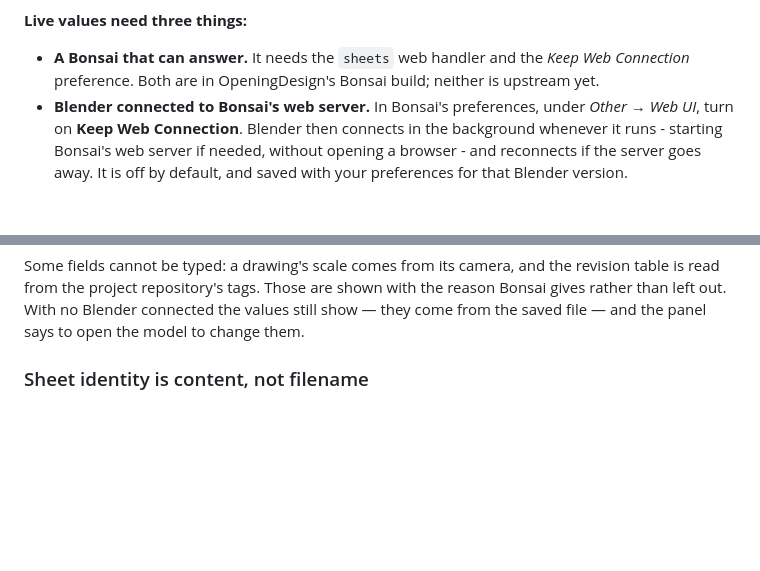
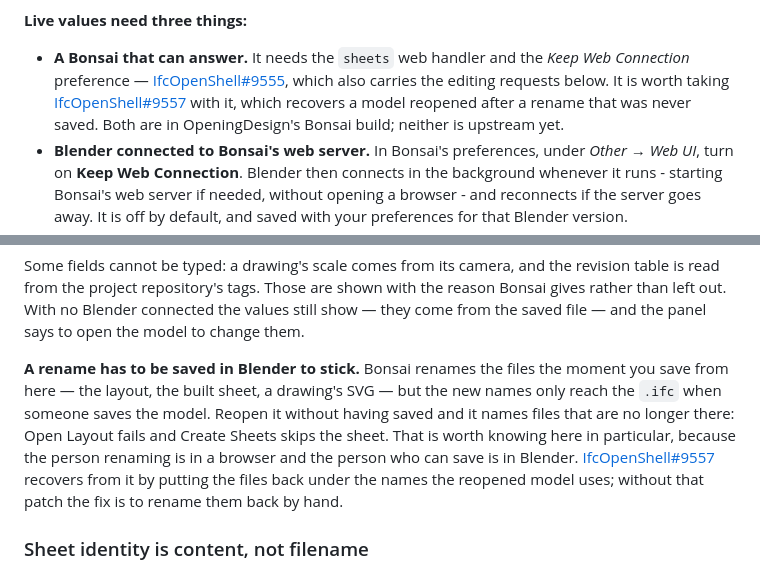
Before and after one commit to OpeningDesign/SketchSpace, a Markdown page: README.md, 2 parts joined by grey strips. GitHub-like rendering; blank space fills up the shorter version.

Commit message:
docs: say that a rename made from SketchSpace has to be saved in Blender
Bonsai renames the layout, the built sheet and a drawing's SVG the moment an
edit is applied, while the new names reach the .ifc only when someone saves the
model. Reopen it unsaved and it names files that are not there.

Editing values from the sheet makes that likely rather than careless: the person
renaming is in a browser and the person who can save is in Blender. Both the
requirements list and the editing section now say so, and point at the upstream
PRs - IfcOpenShell#9555 for the API this needs, #9557 for recovering a model
reopened after a rename that was never saved.

Co-Authored-By: Claude Opus 5 <noreply@anthropic.com>

```diff
--- a/README.md
+++ b/README.md
@@ -381,8 +381,12 @@ before. The Docker image does not include one.
 **Live values need three things:**
 
 - **A Bonsai that can answer.** It needs the `sheets` web handler and the
-  *Keep Web Connection* preference. Both are in OpeningDesign's Bonsai build;
-  neither is upstream yet.
+  *Keep Web Connection* preference —
+  [IfcOpenShell#9555](https://github.com/IfcOpenShell/IfcOpenShell/pull/9555),
+  which also carries the editing requests below. It is worth taking
+  [IfcOpenShell#9557](https://github.com/IfcOpenShell/IfcOpenShell/pull/9557)
+  with it, which recovers a model reopened after a rename that was never saved.
+  Both are in OpeningDesign's Bonsai build; neither is upstream yet.
 - **Blender connected to Bonsai's web server.** In Bonsai's preferences, under
   *Other → Web UI*, turn on **Keep Web Connection**. Blender then connects in
   the background whenever it runs - starting Bonsai's web server if needed,
@@ -411,6 +415,17 @@ revision table is read from the project repository's tags. Those are shown with
 the reason Bonsai gives rather than left out. With no Blender connected the
 values still show — they come from the saved file — and the panel says to open
 the model to change them.
+
+**A rename has to be saved in Blender to stick.** Bonsai renames the files the
+moment you save from here — the layout, the built sheet, a drawing's SVG — but
+the new names only reach the `.ifc` when someone saves the model. Reopen it
+without having saved and it names files that are no longer there: Open Layout
+fails and Create Sheets skips the sheet. That is worth knowing here in
+particular, because the person renaming is in a browser and the person who can
+save is in Blender.
+[IfcOpenShell#9557](https://github.com/IfcOpenShell/IfcOpenShell/pull/9557)
+recovers from it by putting the files back under the names the reopened model
+uses; without that patch the fix is to rename them back by hand.
 
 ### Sheet identity is content, not filename
 
```
